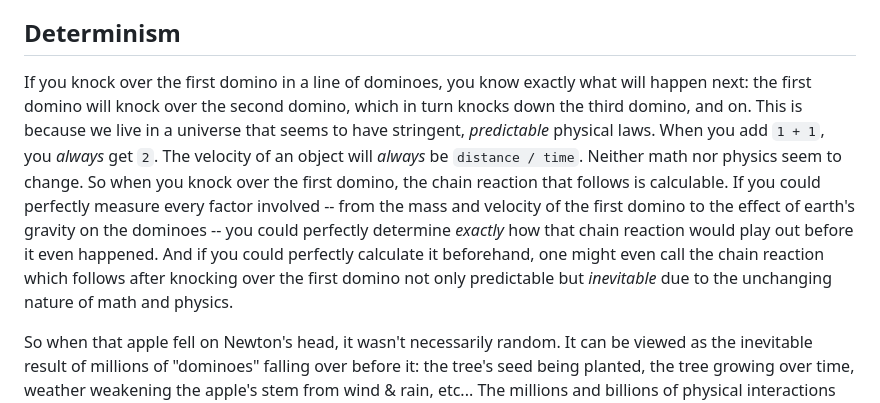
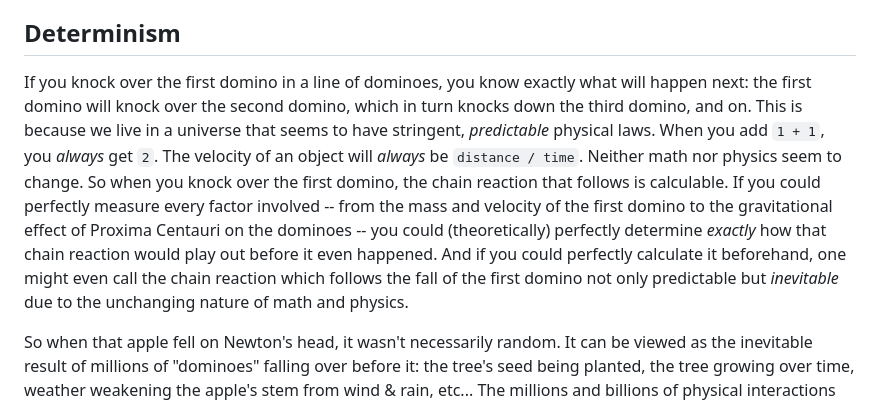
Before and after one commit to shitchell/QuantumChoice, a Markdown page: README.md, the part around the change. Rendered like a GitHub page.

```diff
--- a/README.md
+++ b/README.md
@@ -14,7 +14,7 @@ Powered by [qrng.js](https://github.com/shitchell/qrng), a javascript library th
 *Fun fact: qrng.js is used to replace `Math.random()`, so everything on the page--even the movement of the particles in the background--is **quantum** random :D*
 
 ## Determinism
-If you knock over the first domino in a line of dominoes, you know exactly what will happen next: the first domino will knock over the second domino, which in turn knocks down the third domino, and on. This is because we live in a universe that seems to have stringent, *predictable* physical laws. When you add `1 + 1`, you *always* get `2`. The velocity of an object will *always* be `distance / time`. Neither math nor physics seem to change. So when you knock over the first domino, the chain reaction that follows is calculable. If you could perfectly measure every factor involved -- from the mass and velocity of the first domino to the effect of earth's gravity on the dominoes -- you could perfectly determine *exactly* how that chain reaction would play out before it even happened. And if you could perfectly calculate it beforehand, one might even call the chain reaction which follows after knocking over the first domino not only predictable but *inevitable* due to the unchanging nature of math and physics.
+If you knock over the first domino in a line of dominoes, you know exactly what will happen next: the first domino will knock over the second domino, which in turn knocks down the third domino, and on. This is because we live in a universe that seems to have stringent, *predictable* physical laws. When you add `1 + 1`, you *always* get `2`. The velocity of an object will *always* be `distance / time`. Neither math nor physics seem to change. So when you knock over the first domino, the chain reaction that follows is calculable. If you could perfectly measure every factor involved -- from the mass and velocity of the first domino to the gravitational effect of Proxima Centauri on the dominoes -- you could (theoretically) perfectly determine *exactly* how that chain reaction would play out before it even happened. And if you could perfectly calculate it beforehand, one might even call the chain reaction which follows the fall of the first domino not only predictable but *inevitable* due to the unchanging nature of math and physics.
 
 So when that apple fell on Newton's head, it wasn't necessarily random. It can be viewed as the inevitable result of millions of "dominoes" falling over before it: the tree's seed being planted, the tree growing over time, weather weakening the apple's stem from wind & rain, etc... The millions and billions of physical interactions involved make the chain reaction so much more complex than a line of dominoes that we call it "random", but at the core it's still just dominoes falling over in a perfectly calculable way. Our inability to see and measure every piece doesn't make it any less adherent to the predictable laws of physics. If we had enough data and a powerful enough computer, we could have calculated *exactly* when that apple would fall off the tree and hit Newton in the head long before it ever happened.
 
```
